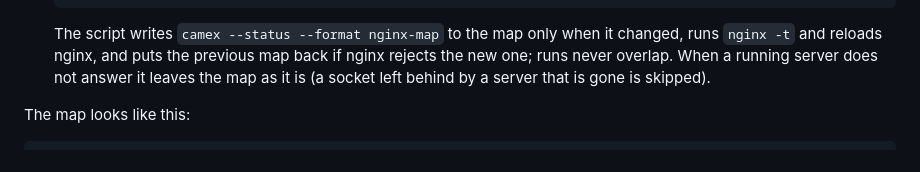
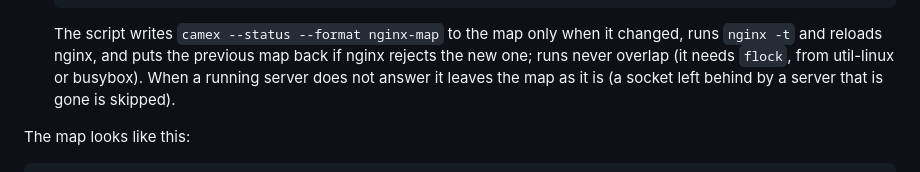
Before and after one commit to OpenIPC/camex, a Markdown page: docs/nginx.md, the part around the change. Rendered like a GitHub page.

Commit message:
docs: the sync script needs flock (#85)

```diff
--- a/docs/nginx.md
+++ b/docs/nginx.md
@@ -192,7 +192,8 @@ route other traffic.
 
    The script writes `camex --status --format nginx-map` to the map only when
    it changed, runs `nginx -t` and reloads nginx, and puts the previous map back
-   if nginx rejects the new one; runs never overlap. When a running server does
+   if nginx rejects the new one; runs never overlap (it needs `flock`, from
+   util-linux or busybox). When a running server does
    not answer it leaves the map as it is (a socket left behind by a server that
    is gone is skipped).
 
```
